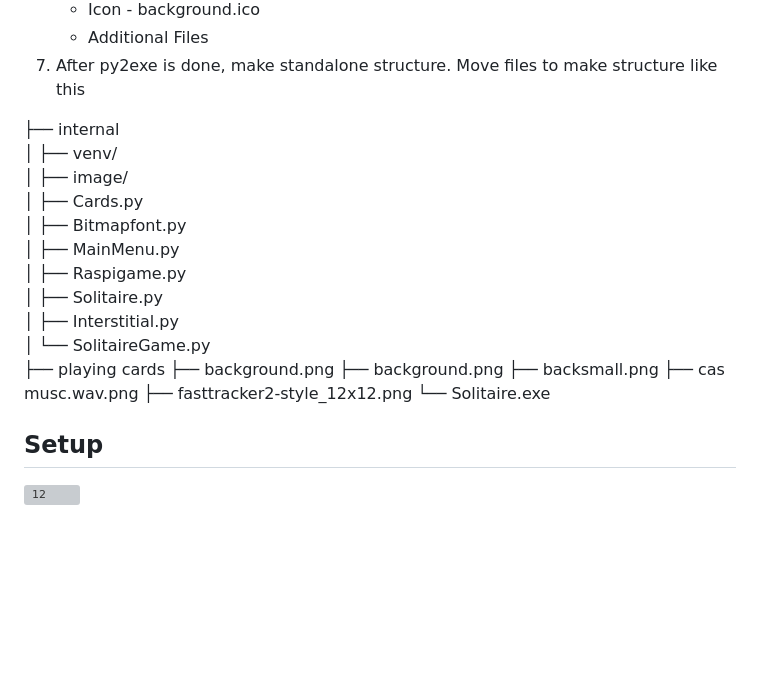
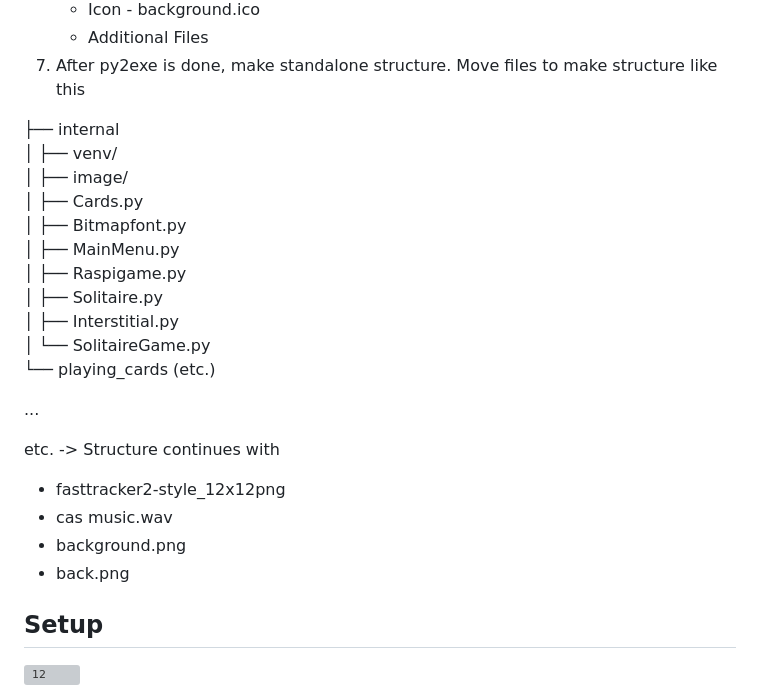
Before and after one commit to z1skgr/Solitaire.py, a Markdown page: README.md, the part around the change. GitHub-like rendering; blank space fills up the shorter version; grey boxes are pictures that could not be loaded.

```diff
--- a/README.md
+++ b/README.md
@@ -124,6 +124,8 @@ pygame 1.9.6
     * Additional Files
 7. After py2exe is done, make standalone structure. Move files to make structure like this
 
+
+
 ├── internal
 │   ├── venv/
 │   ├── image/
@@ -134,13 +136,18 @@ pygame 1.9.6
 │   ├── Solitaire.py
 │   ├── Interstitial.py
 │   └── SolitaireGame.py
-├── playing cards
-├── background.png
-├── background.png
-├── backsmall.png
-├── cas musc.wav.png
-├── fasttracker2-style_12x12.png
-└── Solitaire.exe
+└── playing_cards (etc.)
+
+...
+
+
+etc. -> Structure continues with
+* fasttracker2-style_12x12png
+* cas music.wav
+* background.png
+* back.png
+
+
 
 
 ## Setup
```
